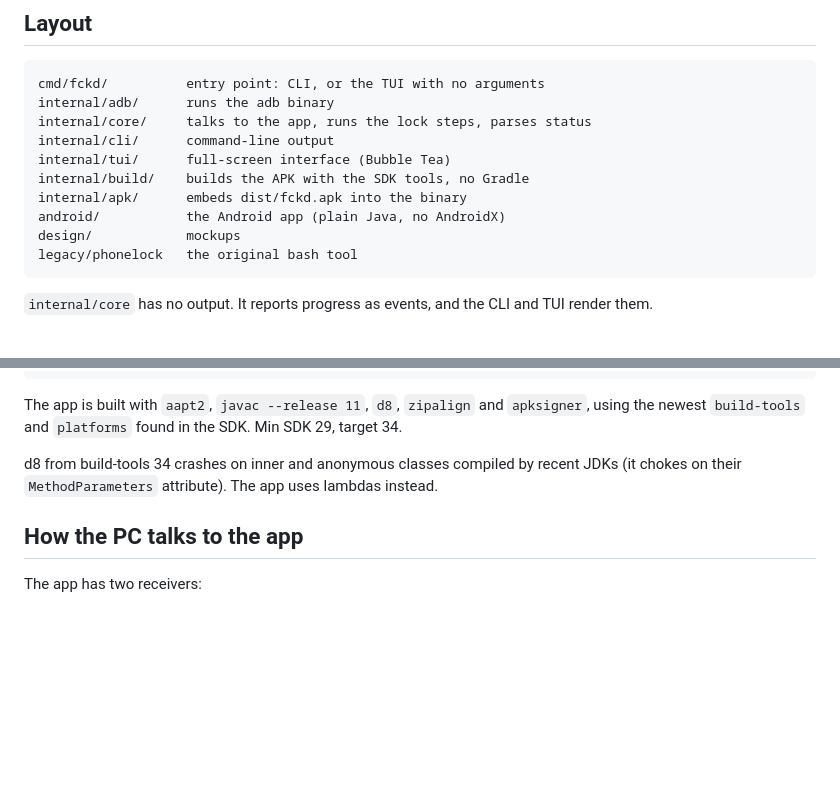
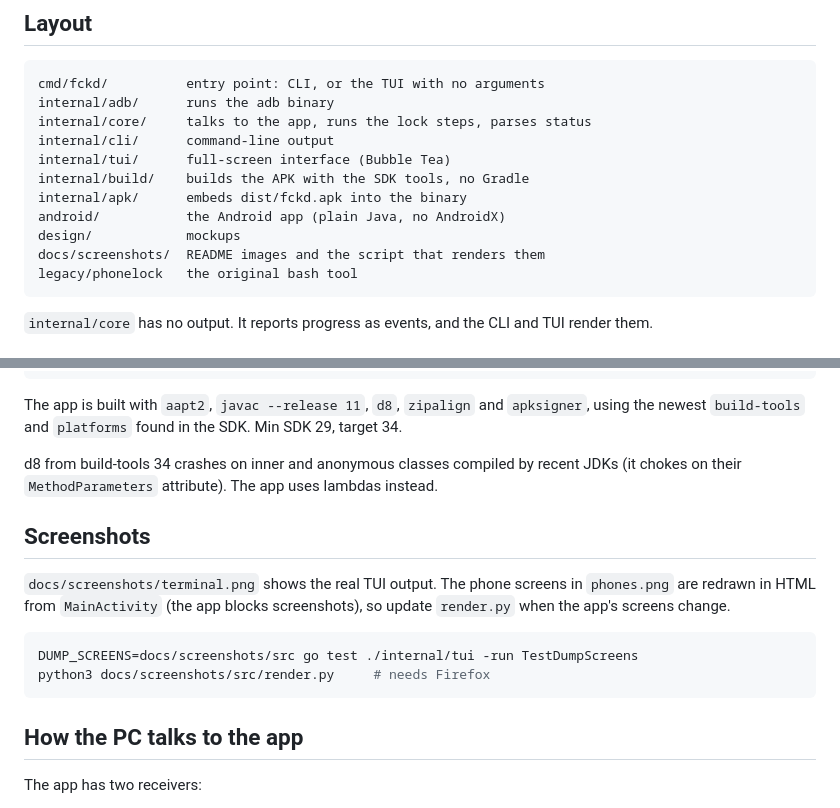
Before and after one commit to lucasssoh/fckdigression, a Markdown page: docs/development.md, 2 parts joined by grey strips. GitHub-like rendering; blank space fills up the shorter version.

````diff
--- a/docs/development.md
+++ b/docs/development.md
@@ -12,6 +12,7 @@ internal/build/    builds the APK with the SDK tools, no Gradle
 internal/apk/      embeds dist/fckd.apk into the binary
 android/           the Android app (plain Java, no AndroidX)
 design/            mockups
+docs/screenshots/  README images and the script that renders them
 legacy/phonelock   the original bash tool
 ```
 
@@ -28,6 +29,15 @@ fckd build      # APK only, to android/build/fckd.apk
 The app is built with `aapt2`, `javac --release 11`, `d8`, `zipalign` and `apksigner`, using the newest `build-tools` and `platforms` found in the SDK. Min SDK 29, target 34.
 
 d8 from build-tools 34 crashes on inner and anonymous classes compiled by recent JDKs (it chokes on their `MethodParameters` attribute). The app uses lambdas instead.
+
+## Screenshots
+
+`docs/screenshots/terminal.png` shows the real TUI output. The phone screens in `phones.png` are redrawn in HTML from `MainActivity` (the app blocks screenshots), so update `render.py` when the app's screens change.
+
+```sh
+DUMP_SCREENS=docs/screenshots/src go test ./internal/tui -run TestDumpScreens
+python3 docs/screenshots/src/render.py     # needs Firefox
+```
 
 ## How the PC talks to the app
 
````
Also changed, not shown: README.md (+10 -0 lines), docs/screenshots/phones.png (added), docs/screenshots/terminal.png (added), 7 other files.
